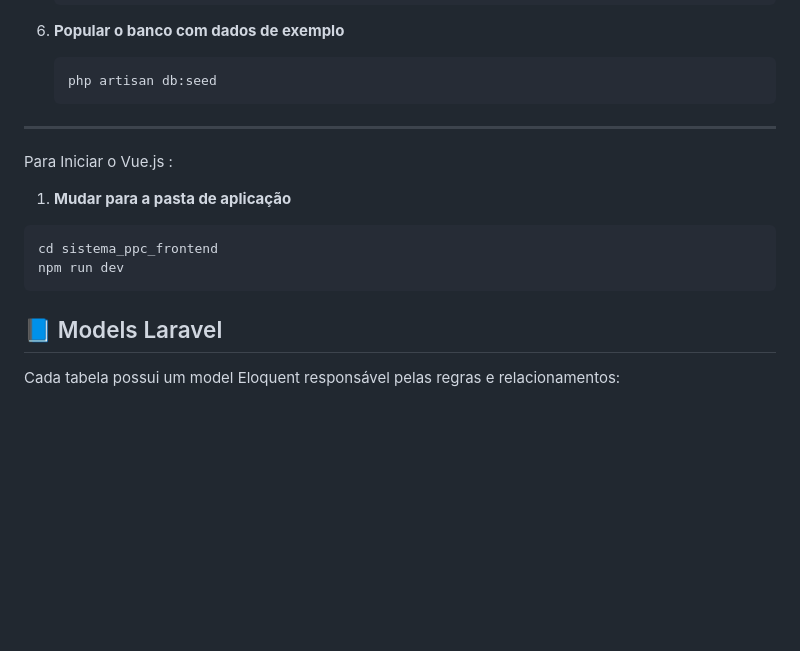
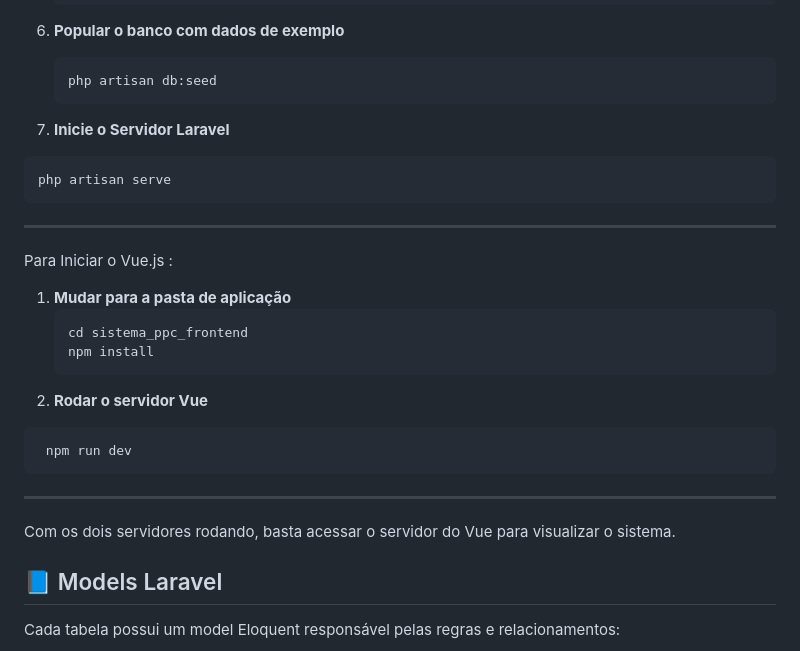
Before and after one commit to Mauesjr/Teste-Pratico-Asttic, a Markdown page: README.md, the part around the change. Rendered like a GitHub page; blank space fills up the shorter version.

Commit message:
Atualizar o README.md

````diff
--- a/README.md
+++ b/README.md
@@ -143,14 +143,25 @@ Para rodar o projeto em outro computador com Laravel e MySQL:
    ```bash
    php artisan db:seed
    ```
-
+7. **Inicie o Servidor Laravel**
+  ```bash
+  php artisan serve
+  ```
 ---
 Para Iniciar o Vue.js :
 1. **Mudar para a pasta de aplicação**
+   ```bash
+   cd sistema_ppc_frontend
+   npm install
+   ```
+2. **Rodar o servidor Vue**
   ```bash
-  cd sistema_ppc_frontend
-  npm run dev
+   npm run dev
    ```
+---
+
+Com os dois servidores rodando, basta acessar o servidor do Vue para visualizar o sistema.
+
 ## 📘 Models Laravel
 
 Cada tabela possui um model Eloquent responsável pelas regras e relacionamentos:
````
